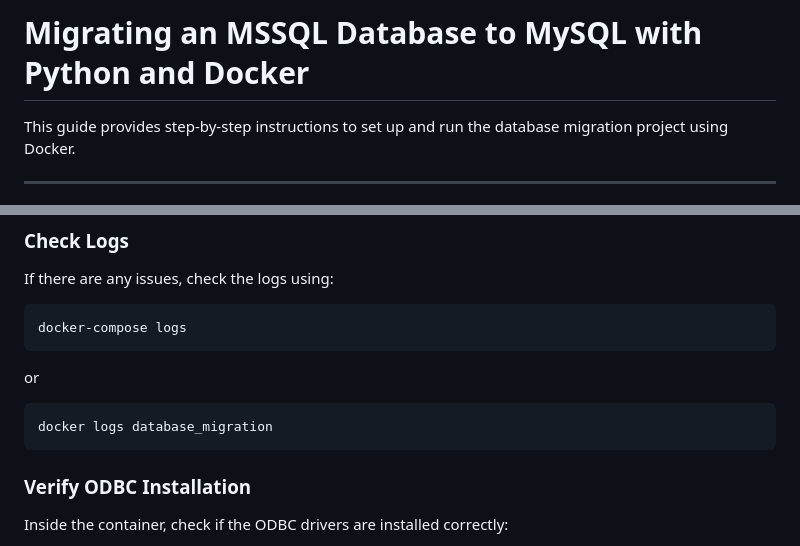
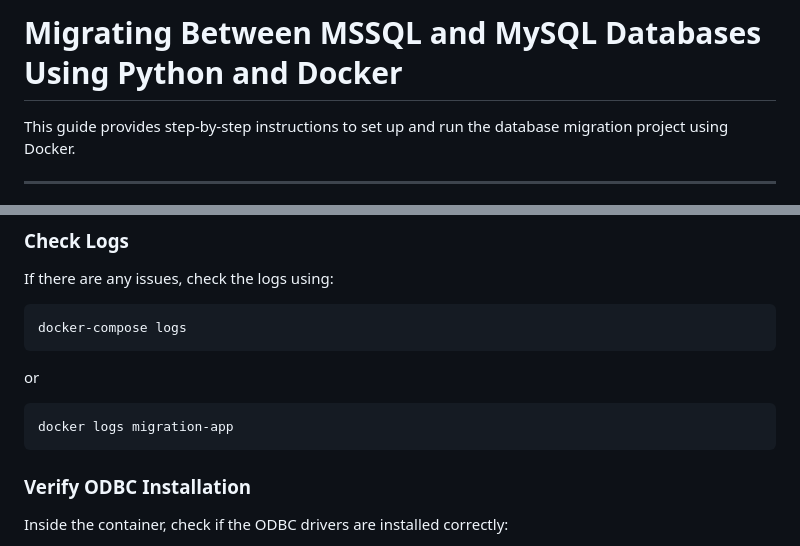
Before and after one commit to souravmsh/python-db-migration, a Markdown page: readme.md, 2 parts joined by grey strips. Drawn GitHub-style.

````diff
--- a/readme.md
+++ b/readme.md
@@ -1,4 +1,4 @@
-# Migrating an MSSQL Database to MySQL with Python and Docker
+# Migrating Between MSSQL and MySQL Databases Using Python and Docker
 
 This guide provides step-by-step instructions to set up and run the database migration project using Docker.
 
@@ -137,7 +146,7 @@ docker-compose logs
 ```
 or
 ```sh
-docker logs database_migration
+docker logs migration-app
 ```
 
 ### **Verify ODBC Installation**
````
Also changed, not shown: other parts of readme.md (+19 -6 lines).
